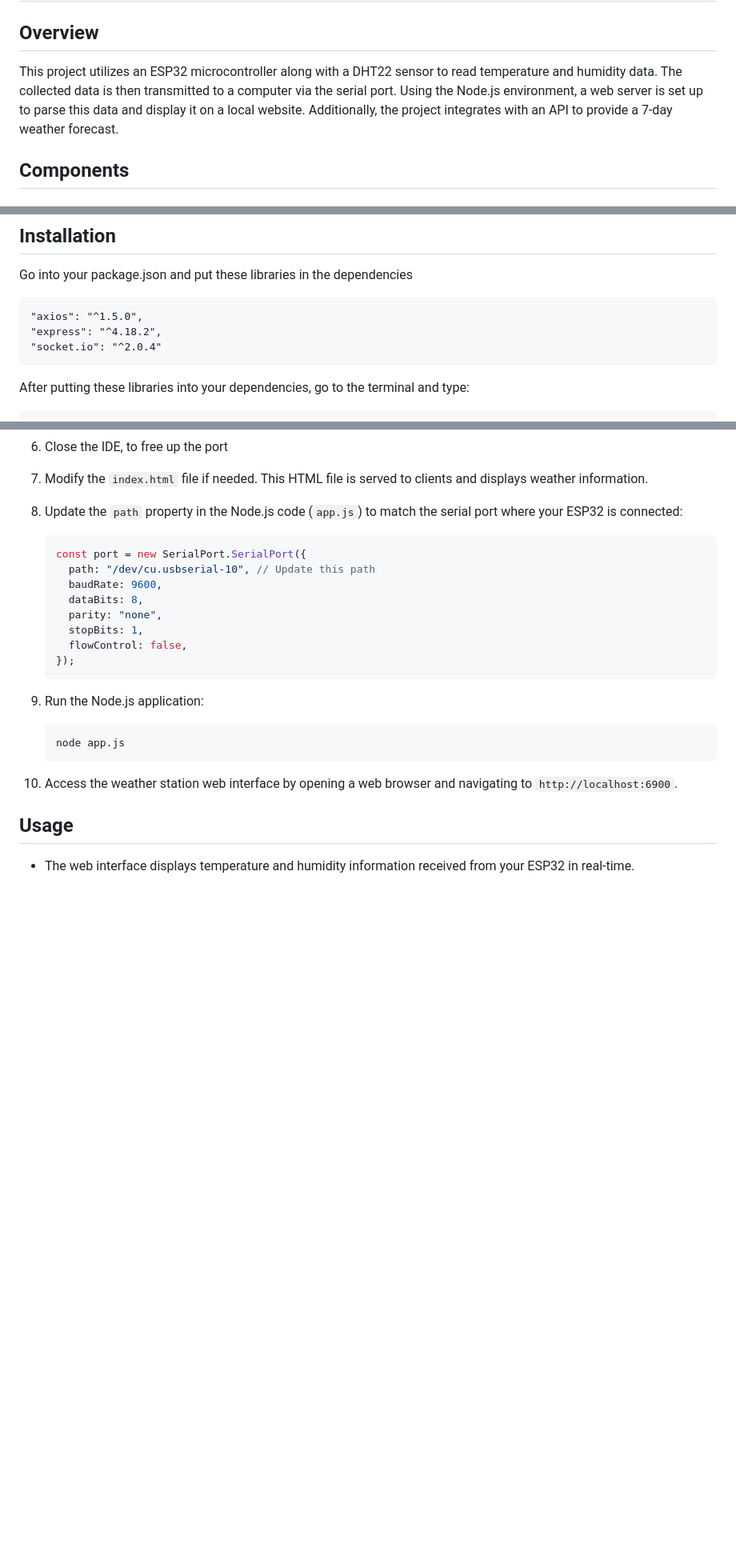
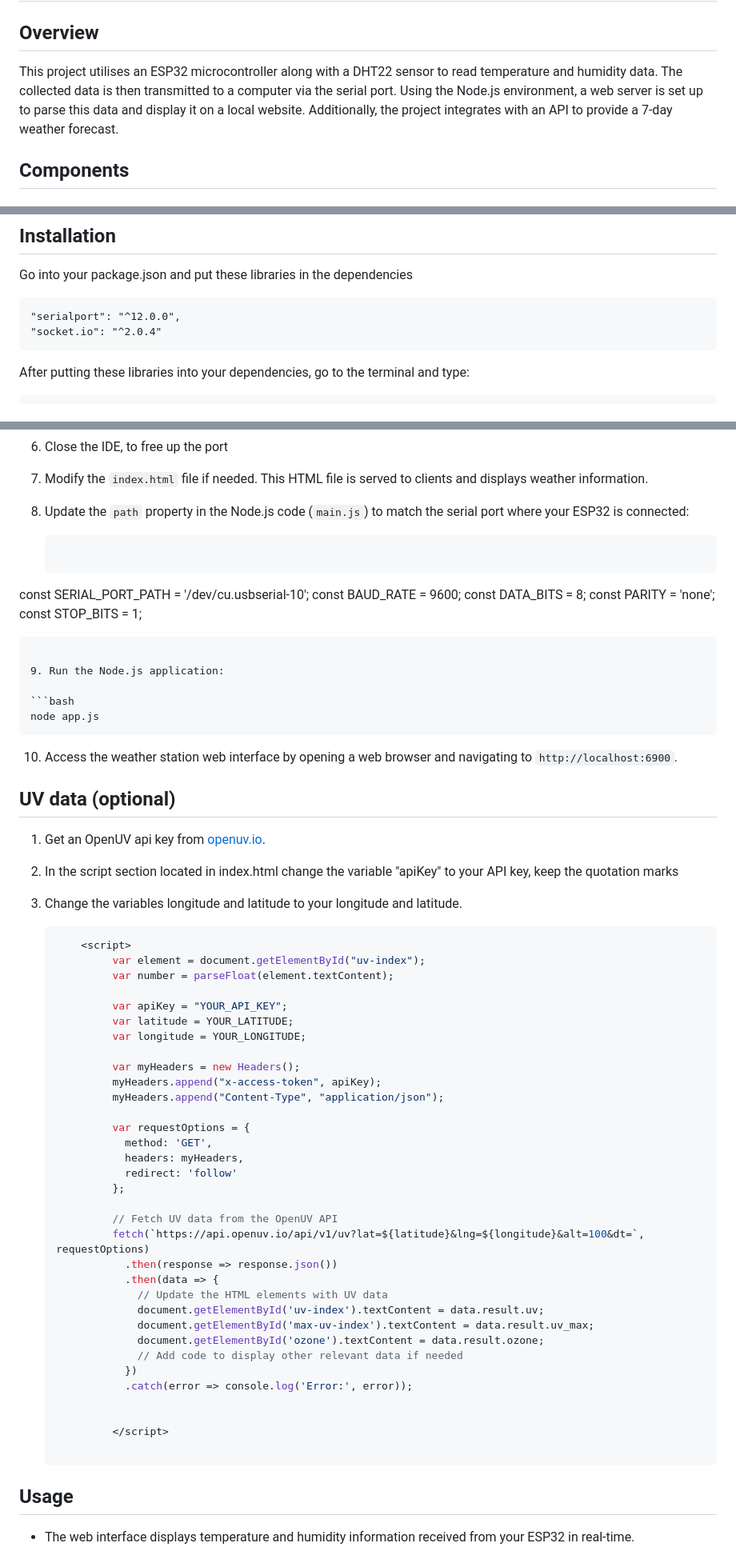
Before and after one commit to Mark7-dev/esp32_weatherstation, a Markdown page: README.md, 3 parts joined by grey strips. Shown at 80% size. Drawn GitHub-style; blank space fills up the shorter version.

````diff
--- a/README.md
+++ b/README.md
@@ -18,7 +18,7 @@ The website
 
 ## Overview
 
-This project utilizes an ESP32 microcontroller along with a DHT22 sensor to read temperature and humidity data. The collected data is then transmitted to a computer via the serial port. Using the Node.js environment, a web server is set up to parse this data and display it on a local website. Additionally, the project integrates with an API to provide a 7-day weather forecast.
+This project utilises an ESP32 microcontroller along with a DHT22 sensor to read temperature and humidity data. The collected data is then transmitted to a computer via the serial port. Using the Node.js environment, a web server is set up to parse this data and display it on a local website. Additionally, the project integrates with an API to provide a 7-day weather forecast.
 
 ## Components
 
@@ -98,8 +97,7 @@ DHT11 Pinout
 Go into your package.json and put these libraries in the dependencies
 
 ```
-"axios": "^1.5.0",
-"express": "^4.18.2",
+"serialport": "^12.0.0",
 "socket.io": "^2.0.4"
 ```
 
@@ -146,17 +144,14 @@ https://www.arduino.cc/reference/en/libraries/dht-sensor-library/
 
 7. Modify the `index.html` file if needed. This HTML file is served to clients and displays weather information.
 
-8. Update the `path` property in the Node.js code (`app.js`) to match the serial port where your ESP32 is connected:
+8. Update the `path` property in the Node.js code (`main.js`) to match the serial port where your ESP32 is connected:
 
    ```javascript
-   const port = new SerialPort.SerialPort({
-     path: "/dev/cu.usbserial-10", // Update this path
-     baudRate: 9600,
-     dataBits: 8,
-     parity: "none",
-     stopBits: 1,
-     flowControl: false,
-   });
+  const SERIAL_PORT_PATH = '/dev/cu.usbserial-10';
+  const BAUD_RATE = 9600;
+  const DATA_BITS = 8;
+  const PARITY = 'none';
+  const STOP_BITS = 1;
    ```
 
 9. Run the Node.js application:
@@ -166,6 +161,48 @@ https://www.arduino.cc/reference/en/libraries/dht-sensor-library/
    ```
 
 10. Access the weather station web interface by opening a web browser and navigating to `http://localhost:6900`.
+
+## UV data (optional)
+
+1. Get an OpenUV api key from [openuv.io](https://www.openuv.io/).
+2. In the script section located in index.html change the variable "apiKey" to your API key, keep the quotation marks
+3. Change the variables longitude and latitude to your longitude and latitude.
+
+   ```javascript
+       <script>
+            var element = document.getElementById("uv-index");
+            var number = parseFloat(element.textContent);
+
+            var apiKey = "YOUR_API_KEY";
+            var latitude = YOUR_LATITUDE;
+            var longitude = YOUR_LONGITUDE;
+
+            var myHeaders = new Headers();
+            myHeaders.append("x-access-token", apiKey);
+            myHeaders.append("Content-Type", "application/json");
+
+            var requestOptions = {
+              method: 'GET',
+              headers: myHeaders,
+              redirect: 'follow'
+            };
+
+            // Fetch UV data from the OpenUV API
+            fetch(`https://api.openuv.io/api/v1/uv?lat=${latitude}&lng=${longitude}&alt=100&dt=`, requestOptions)
+              .then(response => response.json())
+              .then(data => {
+                // Update the HTML elements with UV data
+                document.getElementById('uv-index').textContent = data.result.uv;
+                document.getElementById('max-uv-index').textContent = data.result.uv_max;
+                document.getElementById('ozone').textContent = data.result.ozone;
+                // Add code to display other relevant data if needed
+              })
+              .catch(error => console.log('Error:', error));
+
+
+            </script>
+
+   ```
 
 ## Usage
 
````
Also changed, not shown: other parts of README.md (+3 -5 lines).
